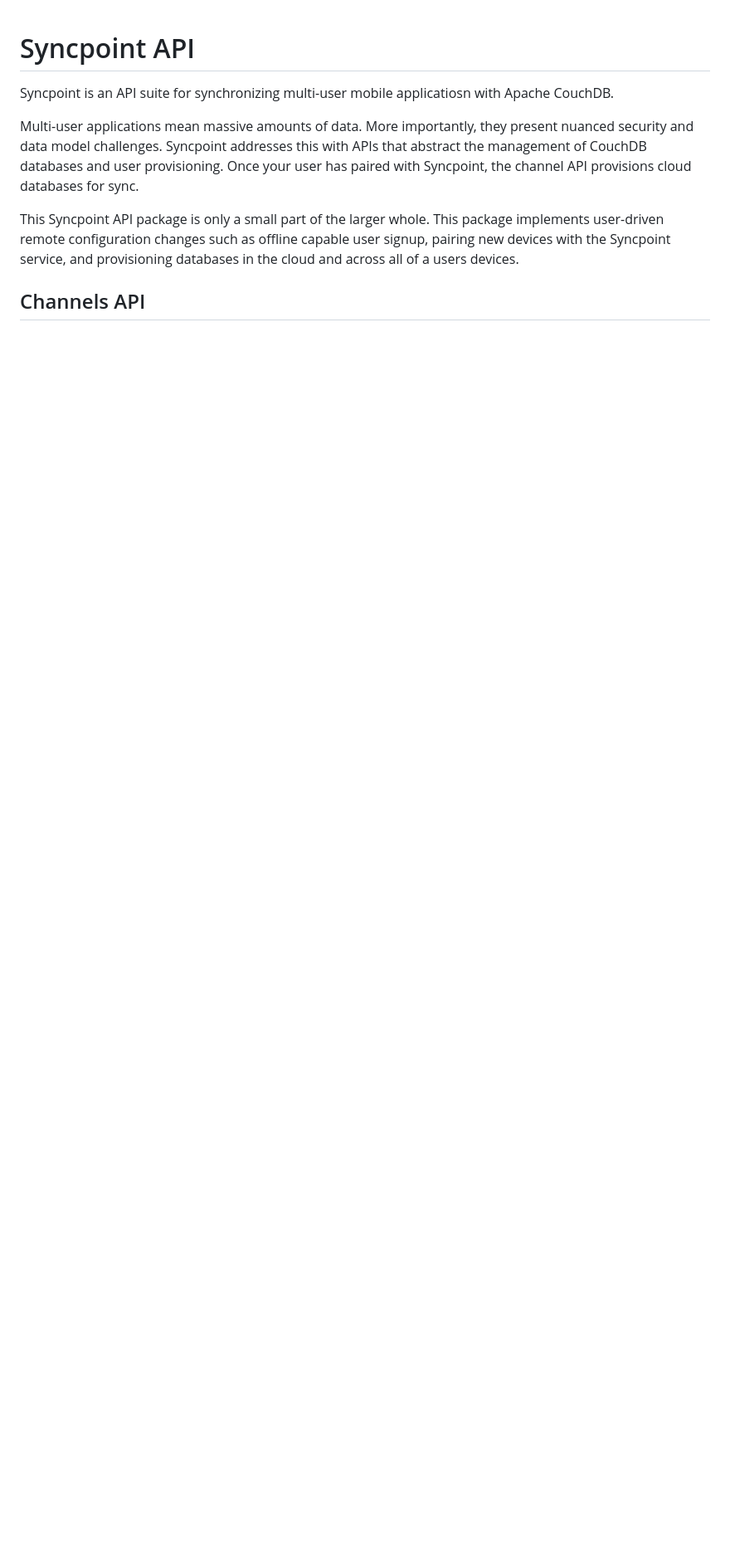
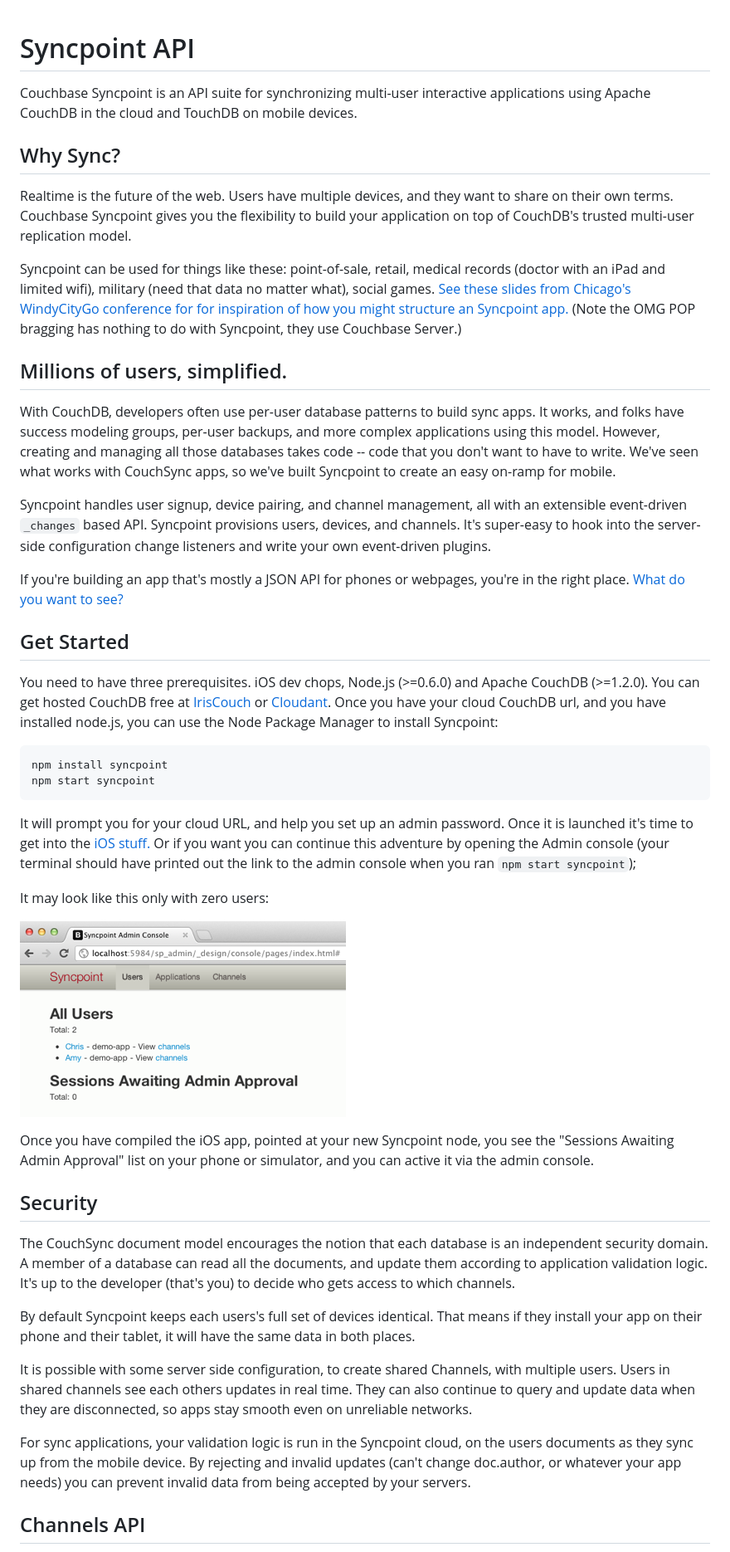
Before and after one commit to mz2/Syncpoint-API, a Markdown page: README.md, the part around the change printed below. Shown: that part at 83% size. Drawn GitHub-style; pictures changed too: docs/admin-console.png (added); blank space fills up the shorter version.

Commit message:
updated readme -- still draft

```diff
--- a/README.md
+++ b/README.md
@@ -1,14 +1,45 @@
 # Syncpoint API
 
-Syncpoint is an API suite for synchronizing multi-user mobile applicatiosn with Apache CouchDB.
+Couchbase Syncpoint is an API suite for synchronizing multi-user interactive applications using Apache CouchDB in the cloud and TouchDB on mobile devices.
 
-Multi-user applications mean massive amounts of data. More importantly, they present nuanced security and data model challenges. Syncpoint addresses this with APIs that abstract the management of CouchDB databases and user provisioning. Once your user has paired with Syncpoint, the channel API provisions cloud databases for sync.
+## Why Sync?
 
+Realtime is the future of the web. Users have multiple devices, and they want to share on their own terms. Couchbase Syncpoint gives you the flexibility to build your application on top of CouchDB's trusted multi-user replication model.
 
+Syncpoint can be used for things like these: point-of-sale, retail, medical records (doctor with an iPad and limited wifi), military (need that data no matter what), social games. [See these slides from Chicago's WindyCityGo conference for for inspiration of how you might structure an Syncpoint app.](http://dl.dropbox.com/u/14074521/syncpoint-windycity-small.pdf) (Note the OMG POP bragging has nothing to do with Syncpoint, they use Couchbase Server.)
 
+## Millions of users, simplified.
 
+With CouchDB, developers often use per-user database patterns to build sync apps. It works, and folks have success modeling groups, per-user backups, and more complex applications using this model. However, creating and managing all those databases takes code -- code that you don't want to have to write. We've seen what works with CouchSync apps, so we've built Syncpoint to create an easy on-ramp for mobile.
 
-This Syncpoint API package is only a small part of the larger whole. This package implements user-driven remote configuration changes such as offline capable user signup, pairing new devices with the Syncpoint service, and provisioning databases in the cloud and across all of a users devices.
+Syncpoint handles user signup, device pairing, and channel management, all with an extensible event-driven `_changes` based API. Syncpoint provisions users, devices, and channels. It's super-easy to hook into the server-side configuration change listeners and write your own event-driven plugins.
+
+If you're building an app that's mostly a JSON API for phones or webpages, you're in the right place. [What do you want to see?](#community)
+
+## Get Started
+
+You need to have three prerequisites. iOS dev chops, Node.js (>=0.6.0) and Apache CouchDB (>=1.2.0). You can get hosted CouchDB free at [IrisCouch](http://www.iriscouch.com) or [Cloudant](http://www.cloudant.com). Once you have your cloud CouchDB url, and you have installed node.js, you can use the Node Package Manager to install Syncpoint:
+
+    npm install syncpoint
+    npm start syncpoint
+
+It will prompt you for your cloud URL, and help you set up an admin password. Once it is launched it's time to get into the <a href="https://github.com/couchbaselabs/Syncpoint-iOS">iOS stuff.</a> Or if you want you can continue this adventure by opening the Admin console (your terminal should have printed out the link to the admin console when you ran `npm start syncpoint`);
+
+It may look like this only with zero users:
+
+![admin console](docs/admin-console.png)
+
+Once you have compiled the iOS app, pointed at your new Syncpoint node, you see the "Sessions Awaiting Admin Approval" list on your phone or simulator, and you can active it via the admin console.
+
+## Security
+
+The CouchSync document model encourages the notion that each database is an independent security domain. A member of a database can read all the documents, and update them according to application validation logic. It's up to the developer (that's you) to decide who gets access to which channels.
+
+By default Syncpoint keeps each users's full set of devices identical. That means if they install your app on their phone and their tablet, it will have the same data in both places.
+
+It is possible with some server side configuration, to create shared Channels, with multiple users. Users in shared channels see each others updates in real time. They can also continue to query and update data when they are disconnected, so apps stay smooth even on unreliable networks.
+
+For sync applications, your validation logic is run in the Syncpoint cloud, on the users documents as they sync up from the mobile device. By rejecting and invalid updates (can't change doc.author, or whatever your app needs) you can prevent invalid data from being accepted by your servers.
 
 ## Channels API
 
```
Also changed, not shown: other parts of README.md (+3 -84 lines).
